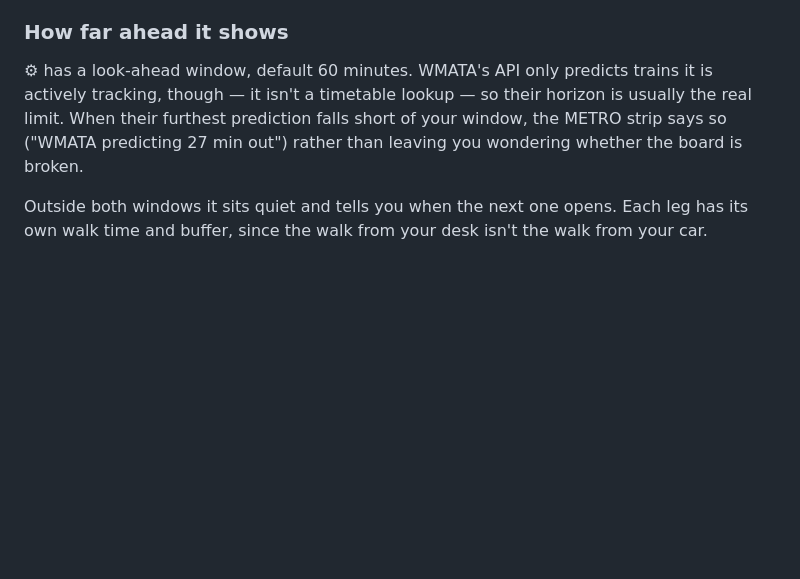
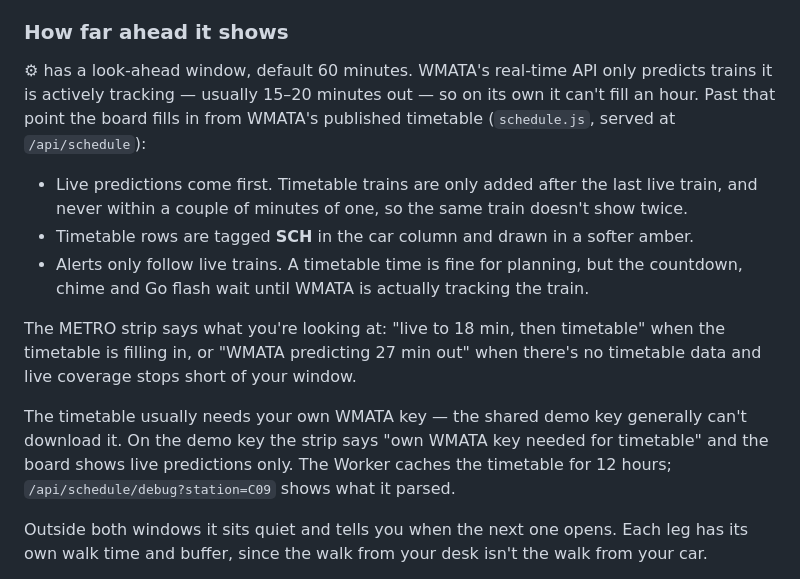
Before and after one commit to bradludington-ui/metro-widget, a Markdown page: README.md, the part around the change. Drawn GitHub-style; blank space fills up the shorter version.

Commit message:
README: explain timetable fill in the look-ahead section
The section still said WMATA's live horizon was the hard limit. The
board now extends past it with scheduled trains from schedule.js;
document how they're merged, tagged, kept out of alerts, and that
they need a personal WMATA key.

Co-Authored-By: Claude Opus 5.5 <noreply@anthropic.com>
Claude-Session: https://claude.ai/code/session_01FFY96ARynCEnFYcX54PNyf

```diff
--- a/README.md
+++ b/README.md
@@ -23,11 +23,25 @@ lighter now and the dimmed rows are a legible muted amber.
 
 ### How far ahead it shows
 
-⚙ has a look-ahead window, default 60 minutes. WMATA's API only predicts trains it is
-actively tracking, though — it isn't a timetable lookup — so their horizon is usually the
-real limit. When their furthest prediction falls short of your window, the METRO strip says
-so ("WMATA predicting 27 min out") rather than leaving you wondering whether the board is
-broken.
+⚙ has a look-ahead window, default 60 minutes. WMATA's real-time API only predicts trains
+it is actively tracking — usually 15–20 minutes out — so on its own it can't fill an
+hour. Past that point the board fills in from WMATA's published timetable (`schedule.js`,
+served at `/api/schedule`):
+
+- Live predictions come first. Timetable trains are only added after the last live
+  train, and never within a couple of minutes of one, so the same train doesn't show twice.
+- Timetable rows are tagged **SCH** in the car column and drawn in a softer amber.
+- Alerts only follow live trains. A timetable time is fine for planning, but the
+  countdown, chime and Go flash wait until WMATA is actually tracking the train.
+
+The METRO strip says what you're looking at: "live to 18 min, then timetable" when the
+timetable is filling in, or "WMATA predicting 27 min out" when there's no timetable data
+and live coverage stops short of your window.
+
+The timetable usually needs your own WMATA key — the shared demo key generally can't
+download it. On the demo key the strip says "own WMATA key needed for timetable" and the
+board shows live predictions only. The Worker caches the timetable for 12 hours;
+`/api/schedule/debug?station=C09` shows what it parsed.
 
 Outside both windows it sits quiet and tells you when the next one opens. Each leg has its
 own walk time and buffer, since the walk from your desk isn't the walk from your car.
```
